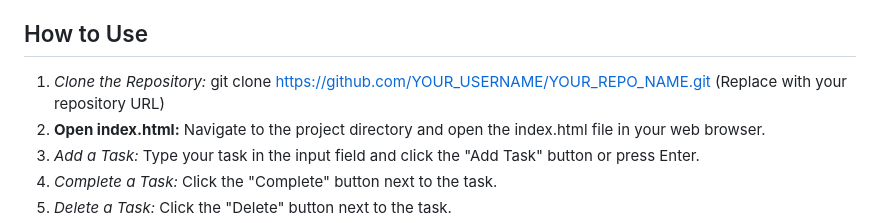
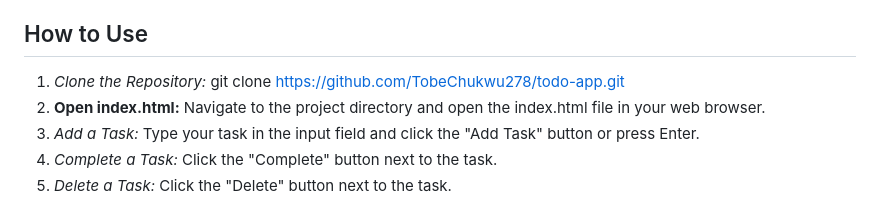
Before and after one commit to TobeChukwu278/todo-app, a Markdown page: README.md, the part around the change. Drawn GitHub-style.

```diff
--- a/README.md
+++ b/README.md
@@ -30,7 +30,7 @@ This project provides a basic to-do list functionality.  It's a great example fo
 
 ## How to Use
 
-1.  *Clone the Repository:*  git clone https://github.com/YOUR_USERNAME/YOUR_REPO_NAME.git (Replace with your repository URL)
+1.  *Clone the Repository:*  git clone https://github.com/TobeChukwu278/todo-app.git
 2.  **Open index.html:** Navigate to the project directory and open the index.html file in your web browser.
 3.  *Add a Task:* Type your task in the input field and click the "Add Task" button or press Enter.
 4.  *Complete a Task:* Click the "Complete" button next to the task.
```
